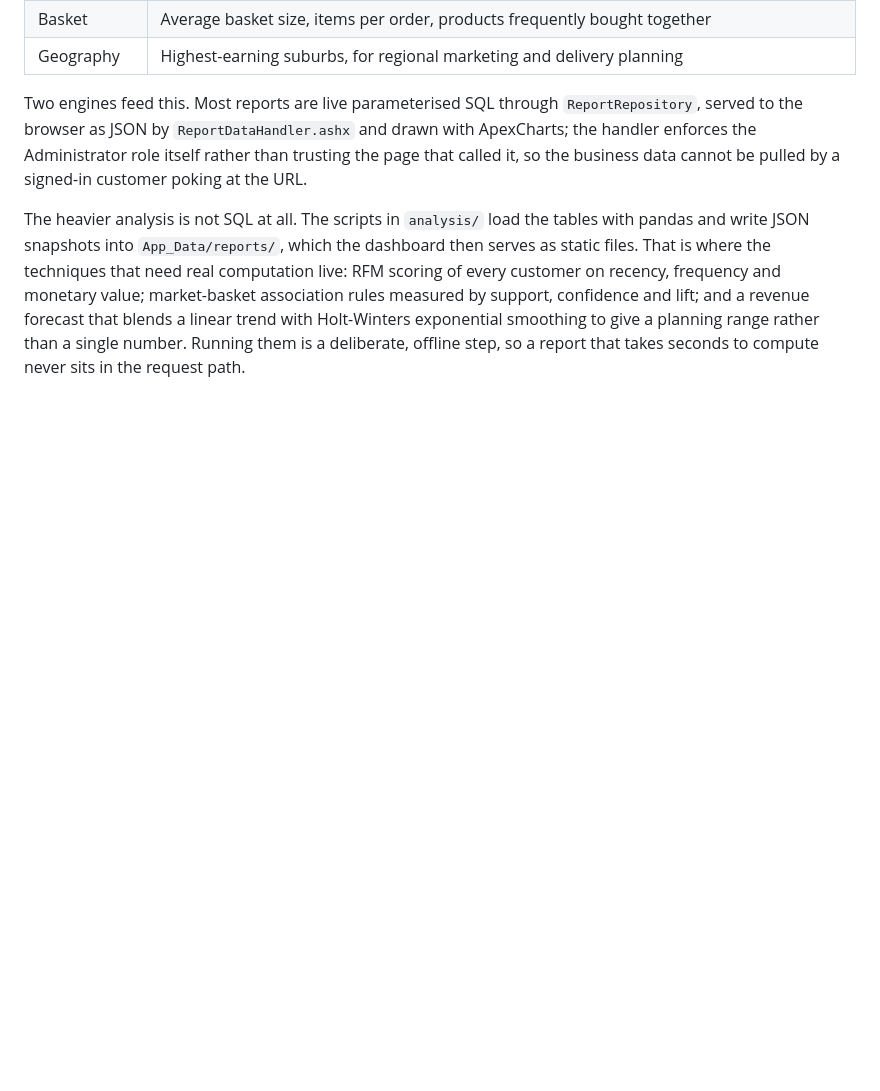
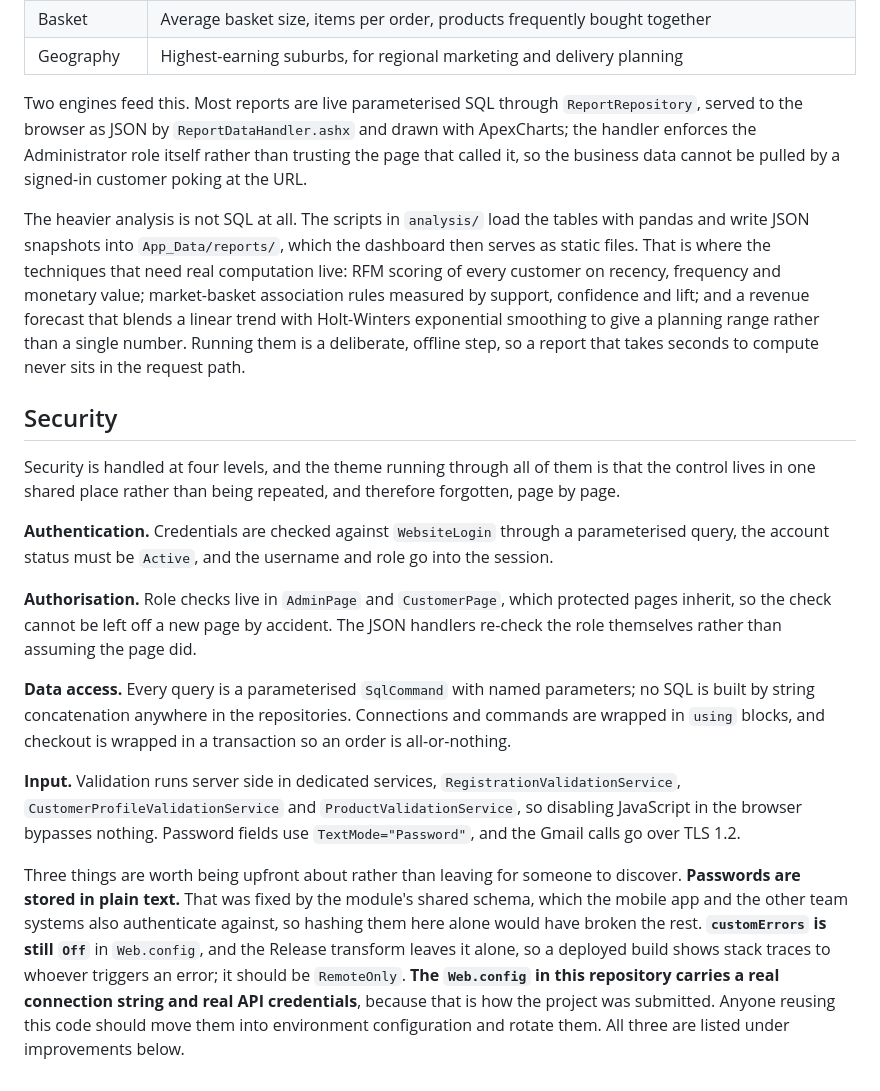
Before and after one commit to aisha-pdf/TroikaClothingWeb, a Markdown page: README.md, the part around the change. Rendered like a GitHub page; blank space fills up the shorter version.

Commit message:
readme security section added

```diff
--- a/README.md
+++ b/README.md
@@ -270,3 +270,39 @@ and a revenue forecast that blends a linear trend with Holt-Winters exponential
 smoothing to give a planning range rather than a single number. Running them is a
 deliberate, offline step, so a report that takes seconds to compute never sits in
 the request path.
+
+## Security
+
+Security is handled at four levels, and the theme running through all of them is
+that the control lives in one shared place rather than being repeated, and
+therefore forgotten, page by page.
+
+**Authentication.** Credentials are checked against `WebsiteLogin` through a
+parameterised query, the account status must be `Active`, and the username and
+role go into the session.
+
+**Authorisation.** Role checks live in `AdminPage` and `CustomerPage`, which
+protected pages inherit, so the check cannot be left off a new page by accident.
+The JSON handlers re-check the role themselves rather than assuming the page did.
+
+**Data access.** Every query is a parameterised `SqlCommand` with named
+parameters; no SQL is built by string concatenation anywhere in the repositories.
+Connections and commands are wrapped in `using` blocks, and checkout is wrapped in
+a transaction so an order is all-or-nothing.
+
+**Input.** Validation runs server side in dedicated services,
+`RegistrationValidationService`, `CustomerProfileValidationService` and
+`ProductValidationService`, so disabling JavaScript in the browser bypasses
+nothing. Password fields use `TextMode="Password"`, and the Gmail calls go over
+TLS 1.2.
+
+Three things are worth being upfront about rather than leaving for someone to
+discover. **Passwords are stored in plain text.** That was fixed by the module's
+shared schema, which the mobile app and the other team systems also authenticate
+against, so hashing them here alone would have broken the rest. **`customErrors`
+is still `Off`** in `Web.config`, and the Release transform leaves it alone, so a
+deployed build shows stack traces to whoever triggers an error; it should be
+`RemoteOnly`. **The `Web.config` in this repository carries a real connection
+string and real API credentials**, because that is how the project was submitted.
+Anyone reusing this code should move them into environment configuration and
+rotate them. All three are listed under improvements below.
```
